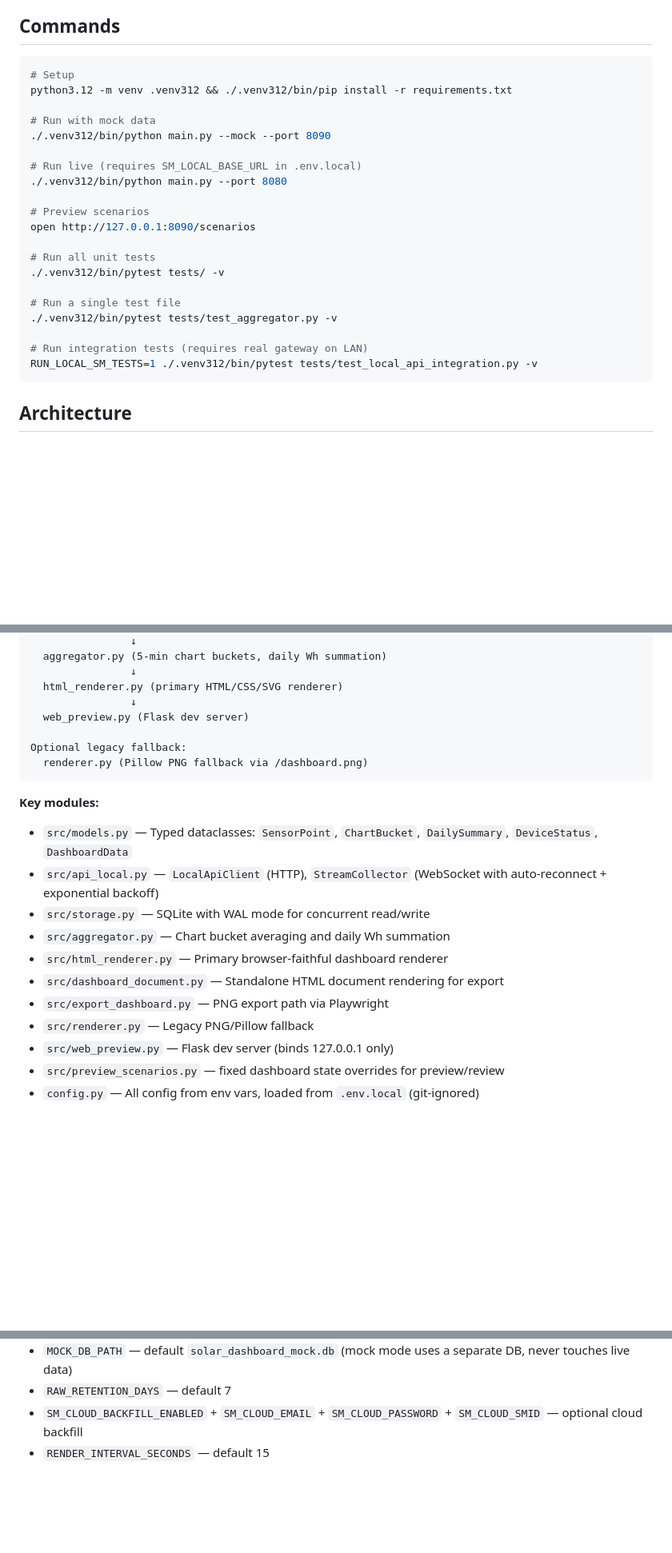
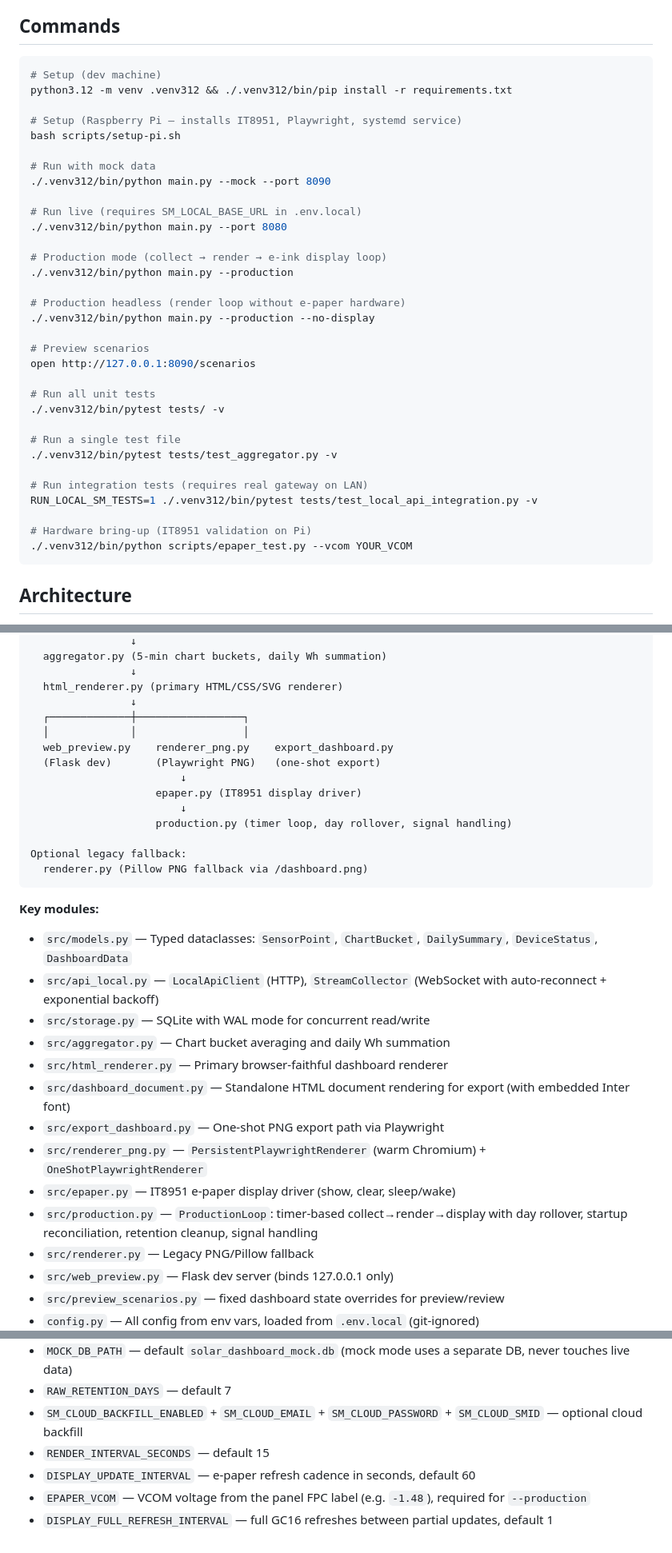
Before and after one commit to phaupt/solay, a Markdown page: CLAUDE.md, 3 parts joined by grey strips. Shown at 80% size. GitHub-like rendering; blank space fills up the shorter version.

````diff
--- a/CLAUDE.md
+++ b/CLAUDE.md
@@ -19,14 +19,23 @@ Treat the current code as a prototype that may contain wrong assumptions.
 ## Commands
 
 ```bash
-# Setup
+# Setup (dev machine)
 python3.12 -m venv .venv312 && ./.venv312/bin/pip install -r requirements.txt
+
+# Setup (Raspberry Pi — installs IT8951, Playwright, systemd service)
+bash scripts/setup-pi.sh
 
 # Run with mock data
 ./.venv312/bin/python main.py --mock --port 8090
 
 # Run live (requires SM_LOCAL_BASE_URL in .env.local)
 ./.venv312/bin/python main.py --port 8080
+
+# Production mode (collect → render → e-ink display loop)
+./.venv312/bin/python main.py --production
+
+# Production headless (render loop without e-paper hardware)
+./.venv312/bin/python main.py --production --no-display
 
 # Preview scenarios
 open http://127.0.0.1:8090/scenarios
@@ -39,6 +48,9 @@ open http://127.0.0.1:8090/scenarios
 
 # Run integration tests (requires real gateway on LAN)
 RUN_LOCAL_SM_TESTS=1 ./.venv312/bin/pytest tests/test_local_api_integration.py -v
+
+# Hardware bring-up (IT8951 validation on Pi)
+./.venv312/bin/python scripts/epaper_test.py --vcom YOUR_VCOM
 ```
 
 ## Architecture
@@ -58,7 +70,14 @@ Solar Manager Gateway (LAN)
                 ↓
   html_renderer.py (primary HTML/CSS/SVG renderer)
                 ↓
-  web_preview.py (Flask dev server)
+  ┌─────────────┼─────────────────┐
+  │             │                 │
+  web_preview.py    renderer_png.py    export_dashboard.py
+  (Flask dev)       (Playwright PNG)   (one-shot export)
+                        ↓
+                    epaper.py (IT8951 display driver)
+                        ↓
+                    production.py (timer loop, day rollover, signal handling)
 
 Optional legacy fallback:
   renderer.py (Pillow PNG fallback via /dashboard.png)
@@ -70,8 +89,11 @@ Optional legacy fallback:
 - `src/storage.py` — SQLite with WAL mode for concurrent read/write
 - `src/aggregator.py` — Chart bucket averaging and daily Wh summation
 - `src/html_renderer.py` — Primary browser-faithful dashboard renderer
-- `src/dashboard_document.py` — Standalone HTML document rendering for export
-- `src/export_dashboard.py` — PNG export path via Playwright
+- `src/dashboard_document.py` — Standalone HTML document rendering for export (with embedded Inter font)
+- `src/export_dashboard.py` — One-shot PNG export path via Playwright
+- `src/renderer_png.py` — `PersistentPlaywrightRenderer` (warm Chromium) + `OneShotPlaywrightRenderer`
+- `src/epaper.py` — IT8951 e-paper display driver (show, clear, sleep/wake)
+- `src/production.py` — `ProductionLoop`: timer-based collect→render→display with day rollover, startup reconciliation, retention cleanup, signal handling
 - `src/renderer.py` — Legacy PNG/Pillow fallback
 - `src/web_preview.py` — Flask dev server (binds 127.0.0.1 only)
 - `src/preview_scenarios.py` — fixed dashboard state overrides for preview/review
@@ -112,3 +134,6 @@ All via environment variables or `.env.local` (see `config.py`). Key settings:
 - `RAW_RETENTION_DAYS` — default 7
 - `SM_CLOUD_BACKFILL_ENABLED` + `SM_CLOUD_EMAIL` + `SM_CLOUD_PASSWORD` + `SM_CLOUD_SMID` — optional cloud backfill
 - `RENDER_INTERVAL_SECONDS` — default 15
+- `DISPLAY_UPDATE_INTERVAL` — e-paper refresh cadence in seconds, default 60
+- `EPAPER_VCOM` — VCOM voltage from the panel FPC label (e.g. `-1.48`), required for `--production`
+- `DISPLAY_FULL_REFRESH_INTERVAL` — full GC16 refreshes between partial updates, default 1
````
Also changed, not shown: .ai/solar-manager-eink-dashboard-context.md (added, +131 -0 lines), README.md (+52 -9 lines).
